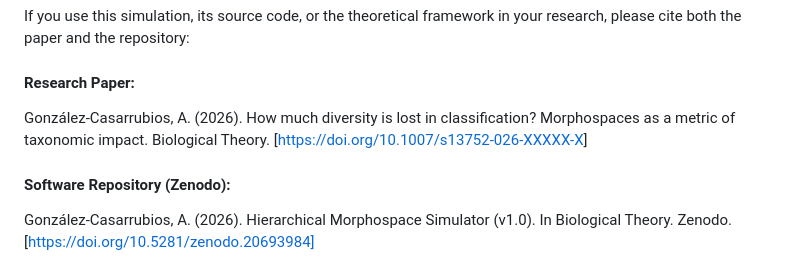
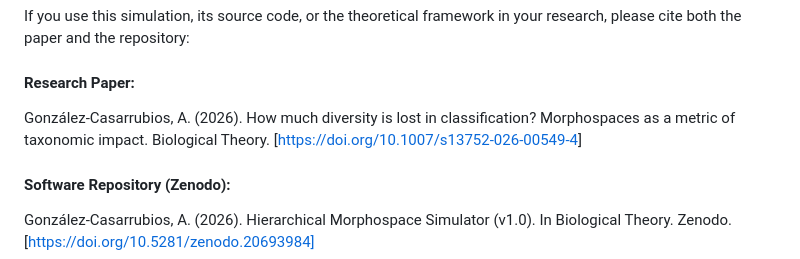
Before and after one commit to AlbertoGonzalezCasarrubios/hierarchical-morphospace-simulator, a Markdown page: README.md, the part around the change. GitHub-like rendering.

Commit message:
Fix citation link formatting in README
Corrected the URL formatting for the research paper citation.

```diff
--- a/README.md
+++ b/README.md
@@ -52,7 +52,7 @@ The interface consists of a control panel and a visualization canvas:
 If you use this simulation, its source code, or the theoretical framework in your research, please cite both the paper and the repository:
 
 #### Research Paper:
-González-Casarrubios, A. (2026). How much diversity is lost in classification? Morphospaces as a metric of taxonomic impact. Biological Theory. [[https://doi.org/10.1007/s13752-026-XXXXX-X](https://doi.org/10.1007/s13752-026-00549-4)]
+González-Casarrubios, A. (2026). How much diversity is lost in classification? Morphospaces as a metric of taxonomic impact. Biological Theory. [[https://doi.org/10.1007/s13752-026-00549-4](https://doi.org/10.1007/s13752-026-00549-4)]
 
 #### Software Repository (Zenodo):
 González-Casarrubios, A. (2026). Hierarchical Morphospace Simulator (v1.0). In Biological Theory. Zenodo. [https://doi.org/10.5281/zenodo.20693984]
```
